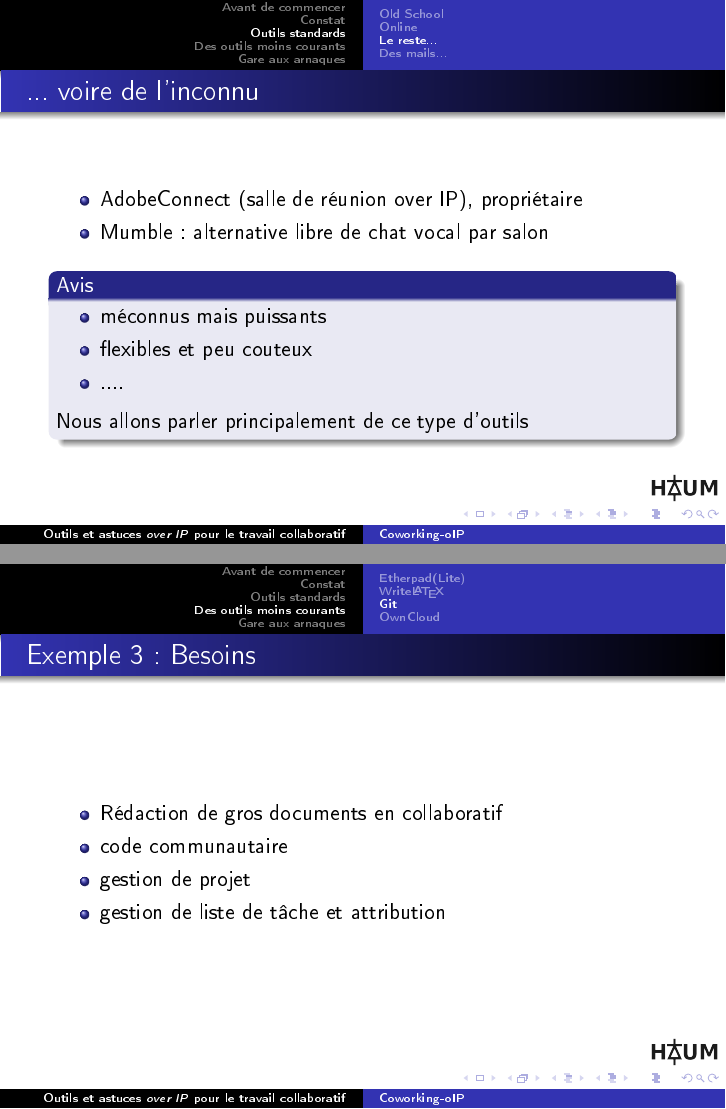
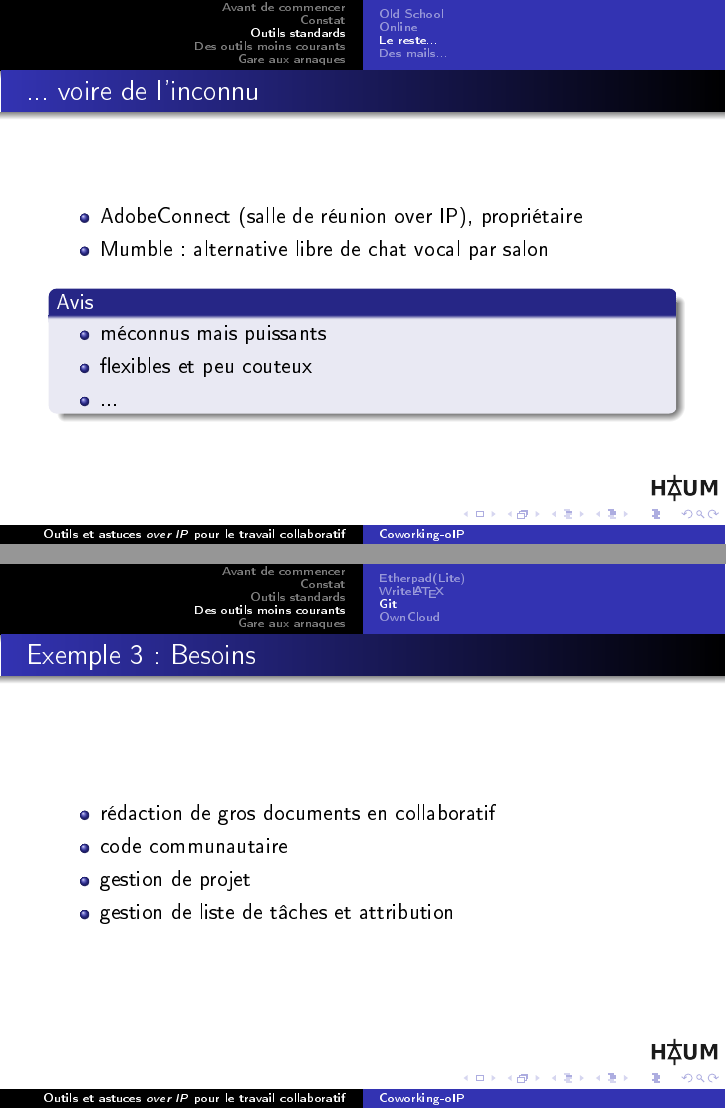
Before and after one commit to haum/coworking-over-ip, LaTeX slides (coworking-over-ip.tex): pages 18 and 28 of 42 before the commit and pages 17 and 27 of 41 after it, joined at a grey line. The pictures show the PDF file coworking-over-ip.pdf that the author committed with the source.

Commit message:
Correction (grammarnazi)

```diff
--- a/coworking-over-ip.tex
+++ b/coworking-over-ip.tex
@@ -146,12 +148,9 @@
         \begin{itemize}
             \item méconnus mais puissants
             \item flexibles et peu couteux
-            \item ....
+            \item ...
         \end{itemize}
 
-        \pause{}
-
-        Nous allons parler principalement de ce type d'outils
     \end{block}
 \end{frame}
 
@@ -260,10 +261,10 @@
     \frametitle{Exemple 3 : Besoins}
 
     \begin{itemize}
-        \item Rédaction de gros documents en collaboratif
+        \item rédaction de gros documents en collaboratif
         \item code communautaire
         \item gestion de projet
-        \item gestion de liste de tâche et attribution
+        \item gestion de liste de tâches et attribution
     \end{itemize}
 
 \end{frame}
```
Also changed, not shown: coworking-over-ip.pdf, coworking-over-ip.tex (14 more changed lines).
